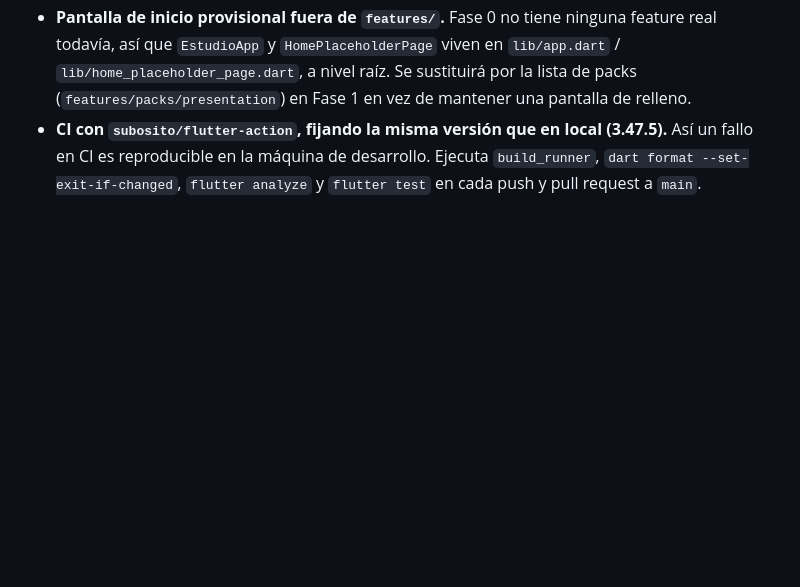
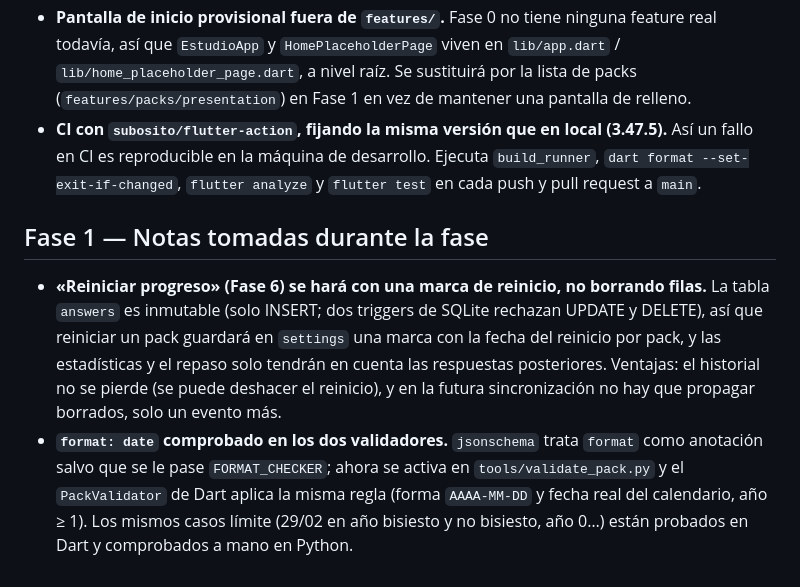
Before and after one commit to LeslieGV25/estudio-app, a Markdown page: docs/decisiones.md, the part around the change. Drawn GitHub-style; blank space fills up the shorter version.

Commit message:
docs: comando de build_runner actualizado y nota sobre reiniciar progreso
Co-Authored-By: Claude Opus 5.5 <noreply@anthropic.com>
Claude-Session: https://claude.ai/code/session_01RQE9JiP7y7diA9pU85pWnT

```diff
--- a/docs/decisiones.md
+++ b/docs/decisiones.md
@@ -55,3 +55,17 @@
 - **CI con `subosito/flutter-action`, fijando la misma versión que en local (3.47.5).** Así un fallo
   en CI es reproducible en la máquina de desarrollo. Ejecuta `build_runner`, `dart format
   --set-exit-if-changed`, `flutter analyze` y `flutter test` en cada push y pull request a `main`.
+
+## Fase 1 — Notas tomadas durante la fase
+
+- **«Reiniciar progreso» (Fase 6) se hará con una marca de reinicio, no borrando filas.** La tabla
+  `answers` es inmutable (solo INSERT; dos triggers de SQLite rechazan UPDATE y DELETE), así que
+  reiniciar un pack guardará en `settings` una marca con la fecha del reinicio por pack, y las
+  estadísticas y el repaso solo tendrán en cuenta las respuestas posteriores. Ventajas: el historial
+  no se pierde (se puede deshacer el reinicio), y en la futura sincronización no hay que propagar
+  borrados, solo un evento más.
+- **`format: date` comprobado en los dos validadores.** `jsonschema` trata `format` como anotación
+  salvo que se le pase `FORMAT_CHECKER`; ahora se activa en `tools/validate_pack.py` y el
+  `PackValidator` de Dart aplica la misma regla (forma `AAAA-MM-DD` y fecha real del calendario,
+  año ≥ 1). Los mismos casos límite (29/02 en año bisiesto y no bisiesto, año 0…) están probados en
+  Dart y comprobados a mano en Python.
```
Also changed, not shown: CLAUDE.md (+1 -1 lines).
